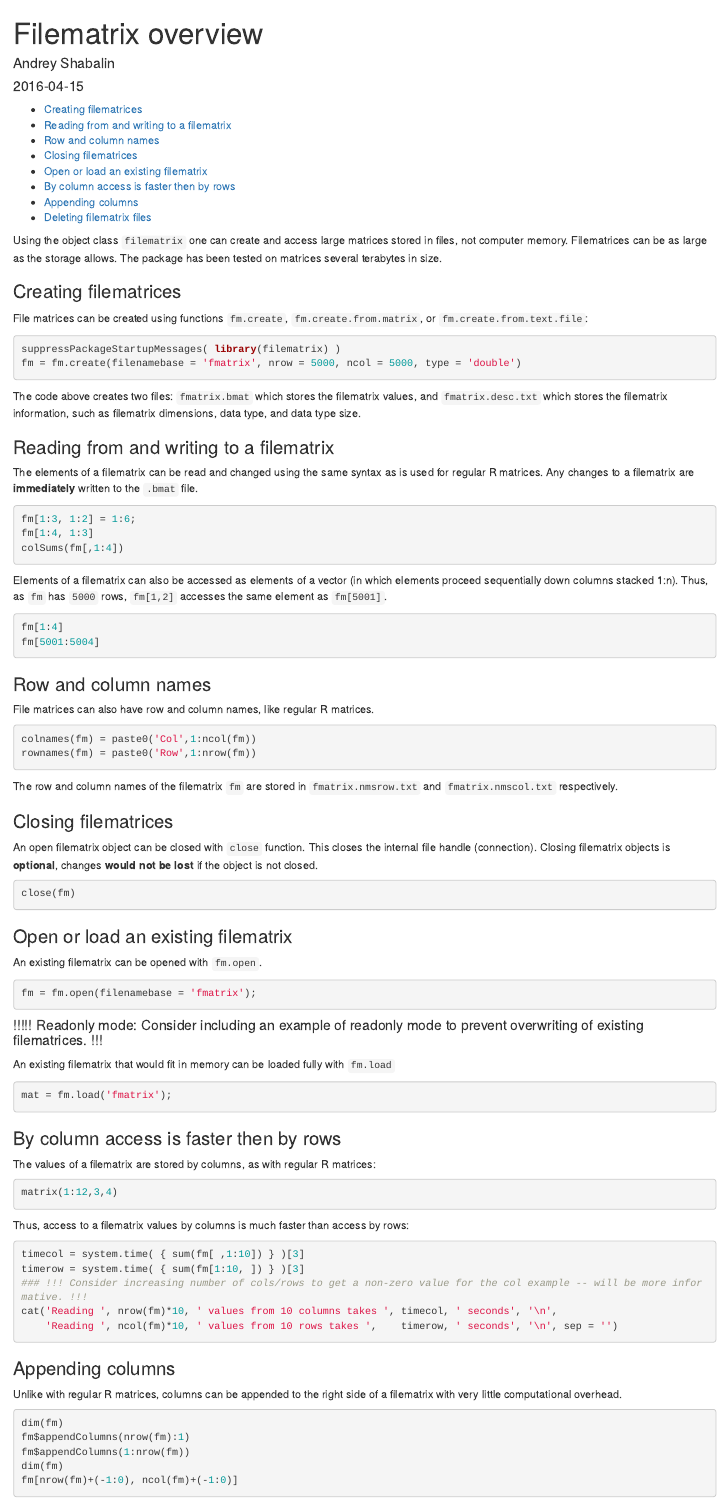
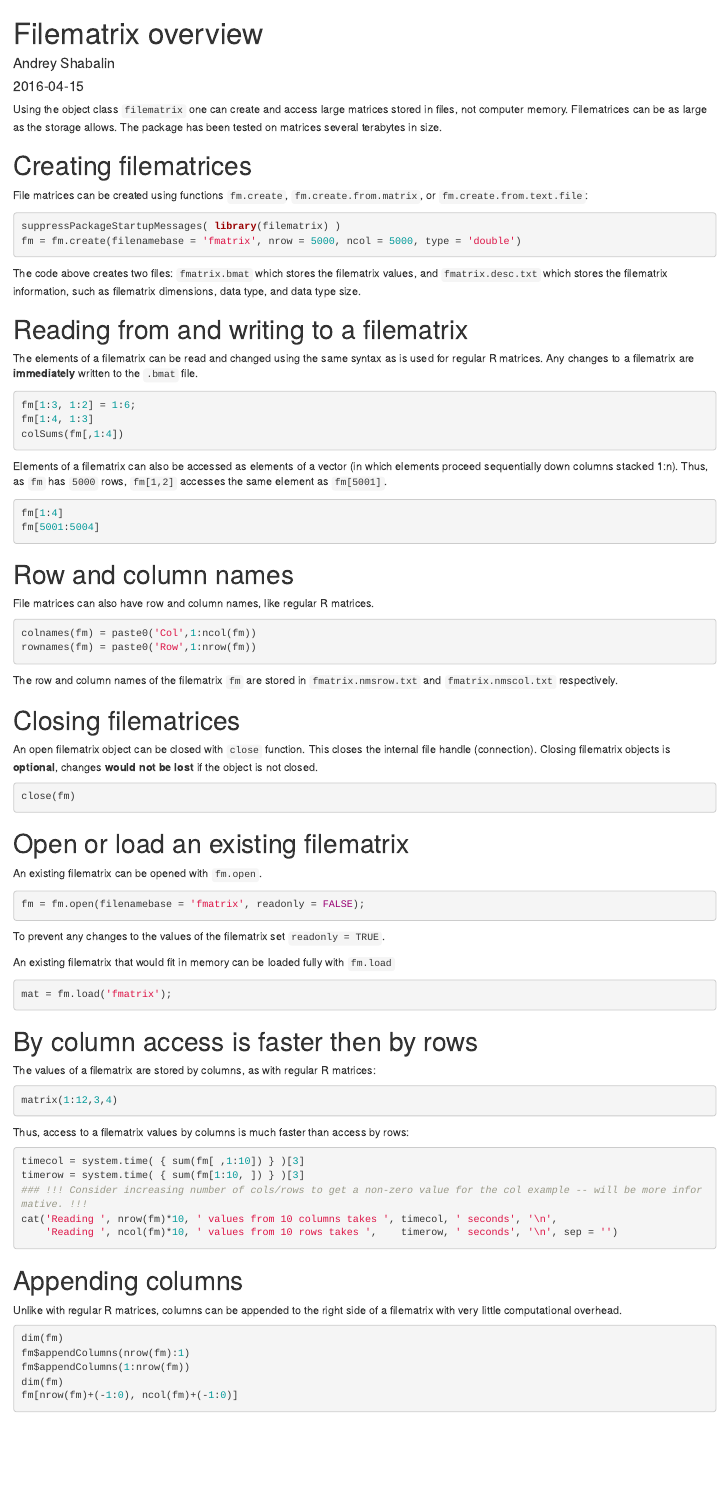
Before and after one commit to deadkins/filematrix, an R Markdown document (vignettes/UsingFilematrices.Rmd): the page in a window 1100 px wide, from its top. Rendered offline with R 4.5, knitr and Pandoc, with nearby package versions; the code chunks are not run, so their results and figures are left out; drawn as R Markdown's standard HTML page in place of the format the file asks for.

Commit message:
BiocStyle format of the vignettes.
Comment on readonly = TRUE

````diff
--- a/vignettes/UsingFilematrices.Rmd
+++ b/vignettes/UsingFilematrices.Rmd
@@ -3,7 +3,7 @@ title: "Filematrix overview"
 author: "Andrey Shabalin"
 date: "`r Sys.Date()`"
 output:
-  html_document:
+  BiocStyle::html_document:
     toc: true # table of content true
 vignette: >
   %\VignetteIndexEntry{Filematrix overview}
@@ -16,7 +16,7 @@ Using the object class `filematrix` one can create and access large matrices sto
 Filematrices can be as large as the storage allows. The package has been tested on matrices several terabytes in size.
 
 
-### Creating filematrices
+# Creating filematrices
 
 File matrices can be created using functions `fm.create`, `fm.create.from.matrix`, or `fm.create.from.text.file`:
 
@@ -27,7 +27,7 @@ fm = fm.create(filenamebase = 'fmatrix', nrow = 5000, ncol = 5000, type = 'doubl
 
 The code above creates two files: `fmatrix.bmat` which stores the filematrix values, and `fmatrix.desc.txt` which stores the filematrix information, such as filematrix dimensions, data type, and data type size.
 
-### Reading from and writing to a filematrix
+# Reading from and writing to a filematrix
 
 The elements of a filematrix can be read and changed using the same syntax as is used for regular R matrices.
 Any changes to a filematrix are **immediately** written to the `.bmat` file.
@@ -47,7 +47,7 @@ fm[5001:5004]
 ```
 
 
-### Row and column names
+# Row and column names
 
 File matrices can also have row and column names, like regular R matrices.
 
@@ -58,7 +58,7 @@ rownames(fm) = paste0('Row',1:nrow(fm))
 
 The row and column names of the filematrix `fm` are stored in `fmatrix.nmsrow.txt` and `fmatrix.nmscol.txt` respectively.
 
-### Closing filematrices
+# Closing filematrices
 
 An open filematrix object can be closed with `close` function. This closes the internal file handle (connection).
 Closing filematrix objects is **optional**, changes **would not be lost** if the object is not closed.
@@ -67,16 +67,15 @@ Closing filematrix objects is **optional**, changes **would not be lost** if the
 close(fm)
 ```
 
-### Open or load an existing filematrix
+# Open or load an existing filematrix
 
 An existing filematrix can be opened with `fm.open`.
 
 ```{r}
-fm = fm.open(filenamebase = 'fmatrix');
+fm = fm.open(filenamebase = 'fmatrix', readonly = FALSE);
 ```
 
-
-#### !!!!! Readonly mode: Consider including an example of readonly mode to prevent overwriting of existing filematrices. !!!
+To prevent any changes to the values of the filematrix set `readonly = TRUE`.
 
 An existing filematrix that would fit in memory can be loaded fully with `fm.load`
 
@@ -84,8 +83,7 @@ An existing filematrix that would fit in memory can be loaded fully with `fm.loa
 mat = fm.load('fmatrix');
 ```
 
-
-### By column access is faster then by rows
+# By column access is faster then by rows
 
 The values of a filematrix are stored by columns, as with regular R matrices:
 
@@ -103,7 +101,7 @@ cat('Reading ', nrow(fm)*10, ' values from 10 columns takes ', timecol, ' second
     'Reading ', ncol(fm)*10, ' values from 10 rows takes ',    timerow, ' seconds', '\n', sep = '')
 ```
 
-### Appending columns
+# Appending columns
 
 Unlike with regular R matrices, columns can be appended to the right side of a filematrix with very little computational overhead.
 
````
Also changed, not shown: vignettes/filematrix_vs_bigmemory.Rmd (+1 -1 lines), vignettes/UsingFilematrices.Rmd (2 more changed lines), 1 other file.
